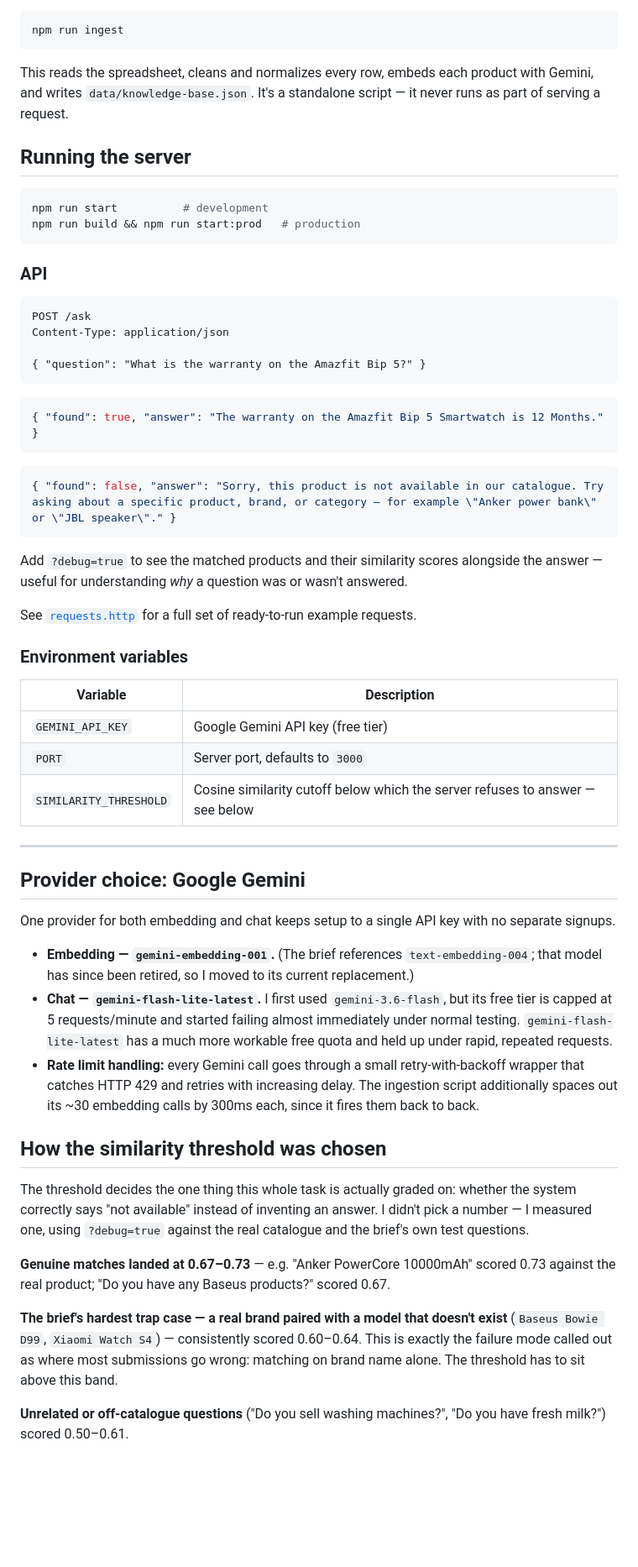
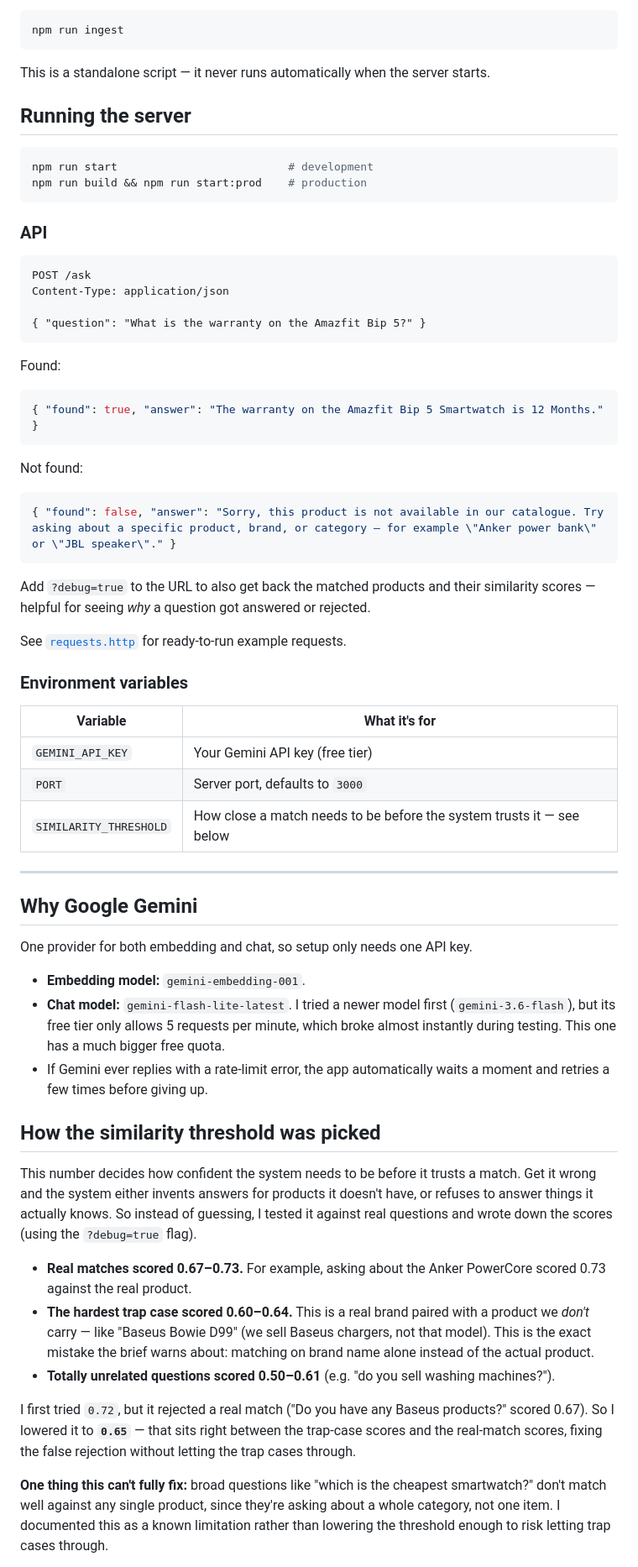
Before and after one commit to Mozahid-AIUB/RAG_AI-Product-Assistant, a Markdown page: README.md, the part around one of its changes. Shown at 84% size. Rendered like a GitHub page; blank space fills up the shorter version.

````diff
--- a/README.md
+++ b/README.md
@@ -80,13 +67,13 @@ Only needed if you change `products_data.xlsx`. Place the file at `RAG/products_
 npm run ingest
 ```
 
-This reads the spreadsheet, cleans and normalizes every row, embeds each product with Gemini, and writes `data/knowledge-base.json`. It's a standalone script — it never runs as part of serving a request.
+This is a standalone script — it never runs automatically when the server starts.
 
 ## Running the server
 
 ```bash
-npm run start          # development
-npm run build && npm run start:prod   # production
+npm run start                          # development
+npm run build && npm run start:prod    # production
 ```
 
 ### API
@@ -98,43 +85,47 @@ Content-Type: application/json
 { "question": "What is the warranty on the Amazfit Bip 5?" }
 ```
 
+Found:
 ```json
 { "found": true, "answer": "The warranty on the Amazfit Bip 5 Smartwatch is 12 Months." }
 ```
 
+Not found:
 ```json
 { "found": false, "answer": "Sorry, this product is not available in our catalogue. Try asking about a specific product, brand, or category — for example \"Anker power bank\" or \"JBL speaker\"." }
 ```
 
-Add `?debug=true` to see the matched products and their similarity scores alongside the answer — useful for understanding *why* a question was or wasn't answered.
+Add `?debug=true` to the URL to also get back the matched products and their similarity scores — helpful for seeing *why* a question got answered or rejected.
 
-See [`requests.http`](./requests.http) for a full set of ready-to-run example requests.
+See [`requests.http`](./requests.http) for ready-to-run example requests.
 
 ### Environment variables
 
-| Variable | Description |
+| Variable | What it's for |
 |---|---|
-| `GEMINI_API_KEY` | Google Gemini API key (free tier) |
+| `GEMINI_API_KEY` | Your Gemini API key (free tier) |
 | `PORT` | Server port, defaults to `3000` |
-| `SIMILARITY_THRESHOLD` | Cosine similarity cutoff below which the server refuses to answer — see below |
+| `SIMILARITY_THRESHOLD` | How close a match needs to be before the system trusts it — see below |
 
 ---
 
-## Provider choice: Google Gemini
+## Why Google Gemini
 
-One provider for both embedding and chat keeps setup to a single API key with no separate signups.
+One provider for both embedding and chat, so setup only needs one API key.
 
-- **Embedding — `gemini-embedding-001`.** (The brief references `text-embedding-004`; that model has since been retired, so I moved to its current replacement.)
-- **Chat — `gemini-flash-lite-latest`.** I first used `gemini-3.6-flash`, but its free tier is capped at 5 requests/minute and started failing almost immediately under normal testing. `gemini-flash-lite-latest` has a much more workable free quota and held up under rapid, repeated requests.
-- **Rate limit handling:** every Gemini call goes through a small retry-with-backoff wrapper that catches HTTP 429 and retries with increasing delay. The ingestion script additionally spaces out its ~30 embedding calls by 300ms each, since it fires them back to back.
+- **Embedding model:** `gemini-embedding-001`.
+- **Chat model:** `gemini-flash-lite-latest`. I tried a newer model first (`gemini-3.6-flash`), but its free tier only allows 5 requests per minute, which broke almost instantly during testing. This one has a much bigger free quota.
+- If Gemini ever replies with a rate-limit error, the app automatically waits a moment and retries a few times before giving up.
 
-## How the similarity threshold was chosen
+## How the similarity threshold was picked
 
-The threshold decides the one thing this whole task is actually graded on: whether the system correctly says "not available" instead of inventing an answer. I didn't pick a number — I measured one, using `?debug=true` against the real catalogue and the brief's own test questions.
+This number decides how confident the system needs to be before it trusts a match. Get it wrong and the system either invents answers for products it doesn't have, or refuses to answer things it actually knows. So instead of guessing, I tested it against real questions and wrote down the scores (using the `?debug=true` flag).
 
-**Genuine matches landed at 0.67–0.73** — e.g. "Anker PowerCore 10000mAh" scored 0.73 against the real product; "Do you have any Baseus products?" scored 0.67.
+- **Real matches scored 0.67–0.73.** For example, asking about the Anker PowerCore scored 0.73 against the real product.
+- **The hardest trap case scored 0.60–0.64.** This is a real brand paired with a product we *don't* carry — like "Baseus Bowie D99" (we sell Baseus chargers, not that model). This is the exact mistake the brief warns about: matching on brand name alone instead of the actual product.
+- **Totally unrelated questions scored 0.50–0.61** (e.g. "do you sell washing machines?").
 
-**The brief's hardest trap case — a real brand paired with a model that doesn't exist** (`Baseus Bowie D99`, `Xiaomi Watch S4`) — consistently scored 0.60–0.64. This is exactly the failure mode called out as where most submissions go wrong: matching on brand name alone. The threshold has to sit above this band.
+I first tried `0.72`, but it rejected a real match ("Do you have any Baseus products?" scored 0.67). So I lowered it to **`0.65`** — that sits right between the trap-case scores and the real-match scores, fixing the false rejection without letting the trap cases through.
 
-**Unrelated or off-catalogue questions** ("Do you sell washing machines?", "Do you have fresh milk?") scored 0.50–0.61.
+**One thing this can't fully fix:** broad questions like "which is the cheapest smartwatch?" don't match well against any single product, since they're asking about a whole category, not one item. I documented this as a known limitation rather than lowering the threshold enough to risk letting trap cases through.
 
````
Also changed, not shown: other parts of README.md (+38 -56 lines).
